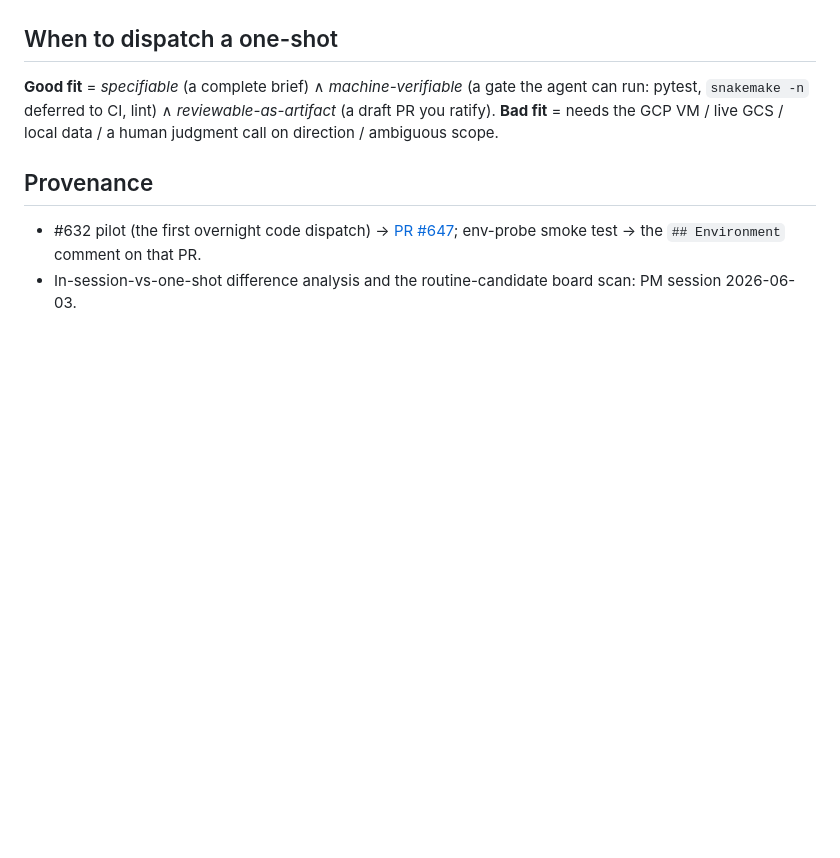
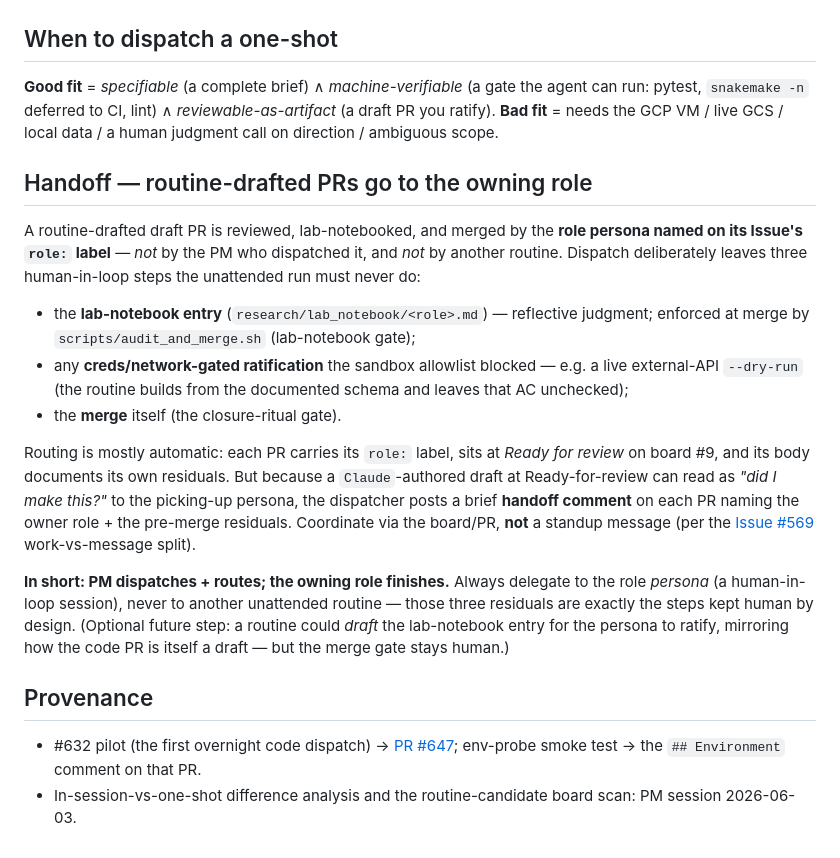
Before and after one commit to Jin-HoMLee/splice-neoepitope-pipeline, a Markdown page: docs/remote_routines.md, the part around the change. GitHub-like rendering; blank space fills up the shorter version.

Commit message:
docs(routines): add Handoff section — routine-drafted PRs go to the owning role
Documents the delegation practice: a routine-drafted draft PR is reviewed,
lab-notebooked, and merged by the role persona on its Issue's role: label —
not the dispatching PM, not another routine. Captures the three deliberately-
human residuals (lab-notebook entry, creds-gated ratification, merge) and the
handoff-comment mechanism. Established with the 2026-06-03 batch (#648/#649/#650
handoffs to Developer).

Co-Authored-By: Claude Opus 4.8 <noreply@anthropic.com>

```diff
--- a/docs/remote_routines.md
+++ b/docs/remote_routines.md
@@ -45,6 +45,18 @@ The sandbox boots with **zero memory and no skills**, so the prompt must encode
 **Good fit** = *specifiable* (a complete brief) ∧ *machine-verifiable* (a gate the agent can run: pytest, `snakemake -n` deferred to CI, lint) ∧ *reviewable-as-artifact* (a draft PR you ratify).
 **Bad fit** = needs the GCP VM / live GCS / local data / a human judgment call on direction / ambiguous scope.
 
+## Handoff — routine-drafted PRs go to the owning role
+
+A routine-drafted draft PR is reviewed, lab-notebooked, and merged by the **role persona named on its Issue's `role:` label** — *not* by the PM who dispatched it, and *not* by another routine. Dispatch deliberately leaves three human-in-loop steps the unattended run must never do:
+
+- the **lab-notebook entry** (`research/lab_notebook/<role>.md`) — reflective judgment; enforced at merge by `scripts/audit_and_merge.sh` (lab-notebook gate);
+- any **creds/network-gated ratification** the sandbox allowlist blocked — e.g. a live external-API `--dry-run` (the routine builds from the documented schema and leaves that AC unchecked);
+- the **merge** itself (the closure-ritual gate).
+
+Routing is mostly automatic: each PR carries its `role:` label, sits at *Ready for review* on board #9, and its body documents its own residuals. But because a `Claude`-authored draft at Ready-for-review can read as *"did I make this?"* to the picking-up persona, the dispatcher posts a brief **handoff comment** on each PR naming the owner role + the pre-merge residuals. Coordinate via the board/PR, **not** a standup message (per the [Issue #569](https://github.com/Jin-HoMLee/splice-neoepitope-pipeline/issues/569) work-vs-message split).
+
+**In short: PM dispatches + routes; the owning role finishes.** Always delegate to the role *persona* (a human-in-loop session), never to another unattended routine — those three residuals are exactly the steps kept human by design. (Optional future step: a routine could *draft* the lab-notebook entry for the persona to ratify, mirroring how the code PR is itself a draft — but the merge gate stays human.)
+
 ## Provenance
 
 - #632 pilot (the first overnight code dispatch) → [PR #647](https://github.com/Jin-HoMLee/splice-neoepitope-pipeline/pull/647); env-probe smoke test → the `## Environment` comment on that PR.
```
